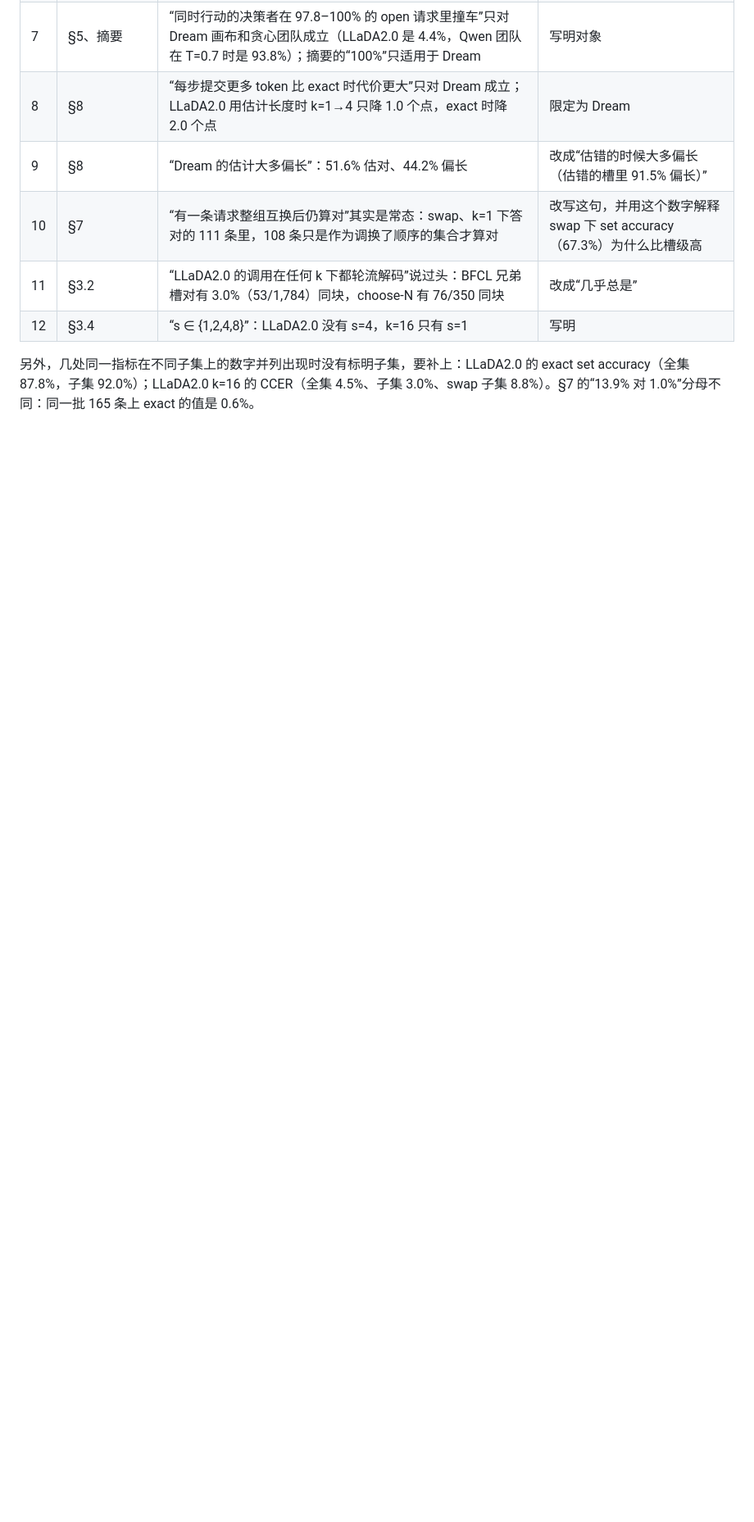
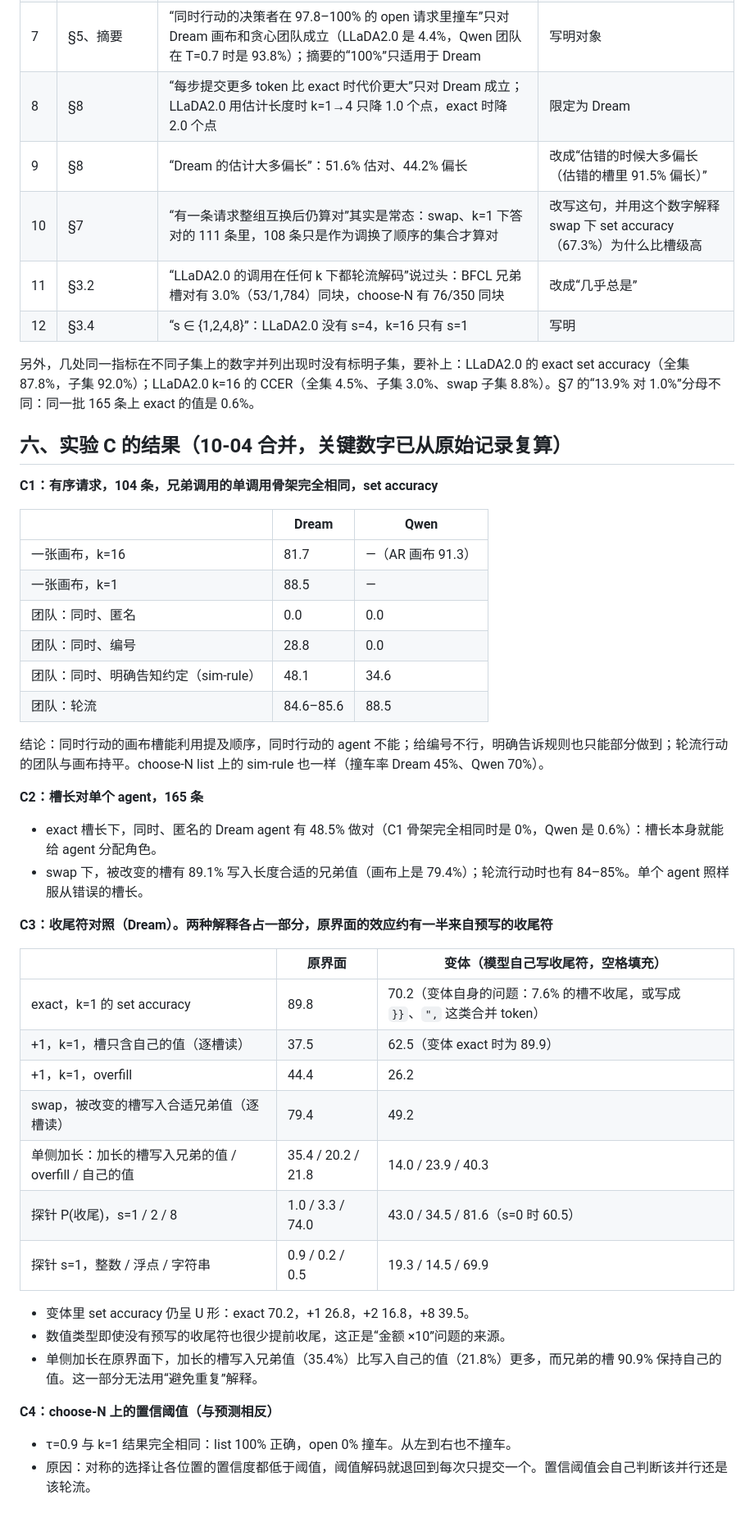
Before and after one commit to cunicle/aamas2, a Markdown page: paper/review_plan.md, the part around the change. Shown at 82% size. Drawn GitHub-style; blank space fills up the shorter version.

Commit message:
Record the experiment C results in the revision plan
Co-Authored-By: Claude Opus 5.5 <noreply@anthropic.com>
Claude-Session: https://claude.ai/code/session_01TBYgNveGXYTG8y2AhtxtSN

```diff
--- a/paper/review_plan.md
+++ b/paper/review_plan.md
@@ -103,3 +103,42 @@
 | 12 | §3.4 | “s ∈ {1,2,4,8}”：LLaDA2.0 没有 s=4，k=16 只有 s=1 | 写明 |
 
 另外，几处同一指标在不同子集上的数字并列出现时没有标明子集，要补上：LLaDA2.0 的 exact set accuracy（全集 87.8%，子集 92.0%）；LLaDA2.0 k=16 的 CCER（全集 4.5%、子集 3.0%、swap 子集 8.8%）。§7 的“13.9% 对 1.0%”分母不同：同一批 165 条上 exact 的值是 0.6%。
+
+## 六、实验 C 的结果（10-04 合并，关键数字已从原始记录复算）
+
+**C1：有序请求，104 条，兄弟调用的单调用骨架完全相同，set accuracy**
+
+| | Dream | Qwen |
+|---|---|---|
+| 一张画布，k=16 | 81.7 | —（AR 画布 91.3） |
+| 一张画布，k=1 | 88.5 | — |
+| 团队：同时、匿名 | 0.0 | 0.0 |
+| 团队：同时、编号 | 28.8 | 0.0 |
+| 团队：同时、明确告知约定（sim-rule） | 48.1 | 34.6 |
+| 团队：轮流 | 84.6–85.6 | 88.5 |
+
+结论：同时行动的画布槽能利用提及顺序，同时行动的 agent 不能；给编号不行，明确告诉规则也只能部分做到；轮流行动的团队与画布持平。choose-N list 上的 sim-rule 也一样（撞车率 Dream 45%、Qwen 70%）。
+
+**C2：槽长对单个 agent，165 条**
+- exact 槽长下，同时、匿名的 Dream agent 有 48.5% 做对（C1 骨架完全相同时是 0%，Qwen 是 0.6%）：槽长本身就能给 agent 分配角色。
+- swap 下，被改变的槽有 89.1% 写入长度合适的兄弟值（画布上是 79.4%）；轮流行动时也有 84–85%。单个 agent 照样服从错误的槽长。
+
+**C3：收尾符对照（Dream）。两种解释各占一部分，原界面的效应约有一半来自预写的收尾符**
+
+| | 原界面 | 变体（模型自己写收尾符，空格填充） |
+|---|---|---|
+| exact，k=1 的 set accuracy | 89.8 | 70.2（变体自身的问题：7.6% 的槽不收尾，或写成 `}}`、`",` 这类合并 token） |
+| +1，k=1，槽只含自己的值（逐槽读） | 37.5 | 62.5（变体 exact 时为 89.9） |
+| +1，k=1，overfill | 44.4 | 26.2 |
+| swap，被改变的槽写入合适兄弟值（逐槽读） | 79.4 | 49.2 |
+| 单侧加长：加长的槽写入兄弟的值 / overfill / 自己的值 | 35.4 / 20.2 / 21.8 | 14.0 / 23.9 / 40.3 |
+| 探针 P(收尾)，s=1 / 2 / 8 | 1.0 / 3.3 / 74.0 | 43.0 / 34.5 / 81.6（s=0 时 60.5） |
+| 探针 s=1，整数 / 浮点 / 字符串 | 0.9 / 0.2 / 0.5 | 19.3 / 14.5 / 69.9 |
+
+- 变体里 set accuracy 仍呈 U 形：exact 70.2，+1 26.8，+2 16.8，+8 39.5。
+- 数值类型即使没有预写的收尾符也很少提前收尾，这正是“金额 ×10”问题的来源。
+- 单侧加长在原界面下，加长的槽写入兄弟值（35.4%）比写入自己的值（21.8%）更多，而兄弟的槽 90.9% 保持自己的值。这一部分无法用“避免重复”解释。
+
+**C4：choose-N 上的置信阈值（与预测相反）**
+- τ=0.9 与 k=1 结果完全相同：list 100% 正确，open 0% 撞车。从左到右也不撞车。
+- 原因：对称的选择让各位置的置信度都低于阈值，阈值解码就退回到每次只提交一个。置信阈值会自己判断该并行还是该轮流。
```
